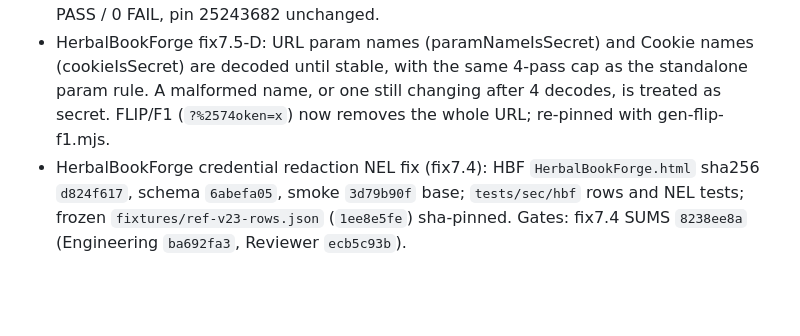
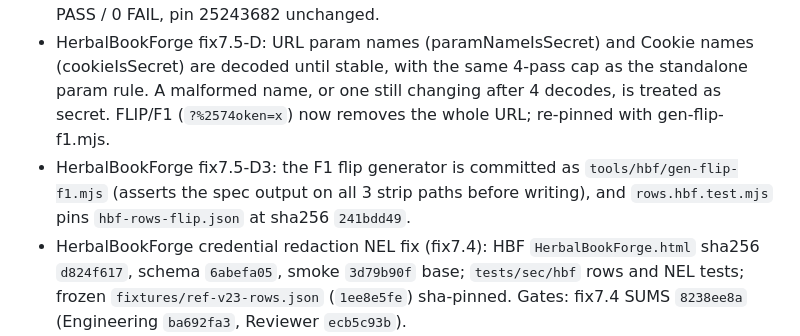
Before and after one commit to bnorth12/AI-Book-Tools, a Markdown page: CHANGELOG.md, the part around the change. GitHub-like rendering; blank space fills up the shorter version.

Commit message:
docs(changelog): HBF fix7.5-D3 flip generator in tools/ and flip-file sha pin

```diff
--- a/CHANGELOG.md
+++ b/CHANGELOG.md
@@ -22,6 +22,8 @@ and this project adheres to [Semantic Versioning](https://semver.org/spec/v2.0.0
 - HerbalBookForge fix7.5-D: URL param names (paramNameIsSecret) and Cookie names (cookieIsSecret) are decoded until
   stable, with the same 4-pass cap as the standalone param rule. A malformed name, or one still changing after 4 decodes,
   is treated as secret. FLIP/F1 (`?%2574oken=x`) now removes the whole URL; re-pinned with gen-flip-f1.mjs.
+- HerbalBookForge fix7.5-D3: the F1 flip generator is committed as `tools/hbf/gen-flip-f1.mjs` (asserts the spec
+  output on all 3 strip paths before writing), and `rows.hbf.test.mjs` pins `hbf-rows-flip.json` at sha256 `241bdd49`.
 - HerbalBookForge credential redaction NEL fix (fix7.4): HBF `HerbalBookForge.html` sha256 `d824f617`, schema `6abefa05`,
   smoke `3d79b90f` base; `tests/sec/hbf` rows and NEL tests; frozen `fixtures/ref-v23-rows.json` (`1ee8e5fe`) sha-pinned.
   Gates: fix7.4 SUMS `8238ee8a` (Engineering `ba692fa3`, Reviewer `ecb5c93b`).
```
